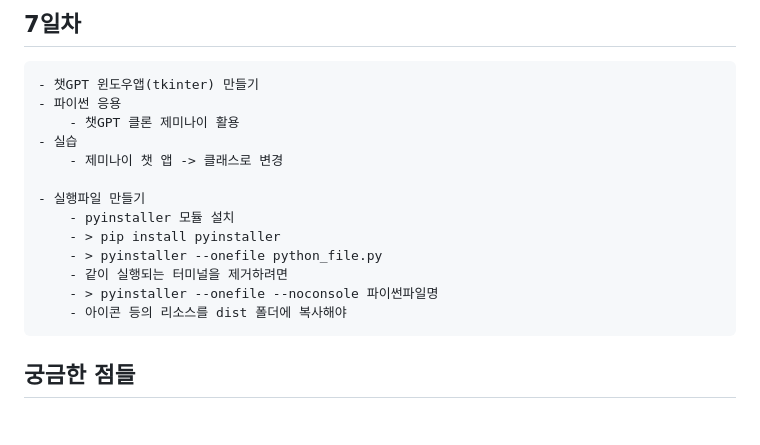
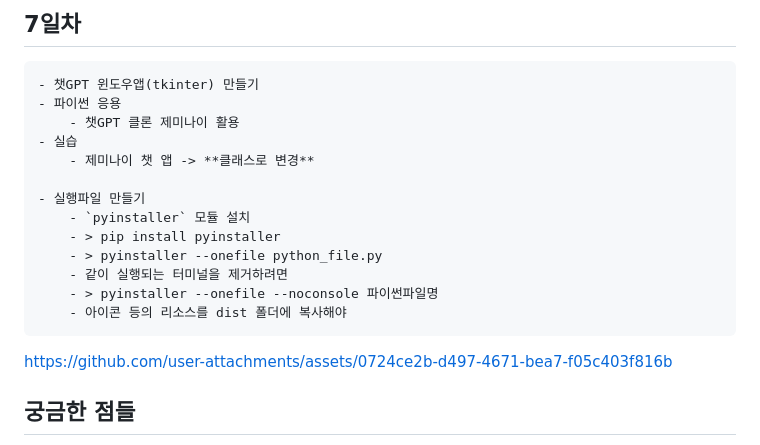
Before and after one commit to Owl-jun/iot-python-2025, a Markdown page: README.md, the part around the change. Drawn GitHub-style; blank space fills up the shorter version.

```diff
--- a/README.md
+++ b/README.md
@@ -207,15 +207,20 @@ https://github.com/user-attachments/assets/36a64d2c-e454-49f4-8842-a404a0a237b5
     - 파이썬 응용
         - 챗GPT 클론 제미나이 활용
     - 실습
-        - 제미나이 챗 앱 -> 클래스로 변경
+        - 제미나이 챗 앱 -> **클래스로 변경**
 
     - 실행파일 만들기
-        - pyinstaller 모듈 설치
+        - `pyinstaller` 모듈 설치
         - > pip install pyinstaller
         - > pyinstaller --onefile python_file.py
         - 같이 실행되는 터미널을 제거하려면
         - > pyinstaller --onefile --noconsole 파이썬파일명
         - 아이콘 등의 리소스를 dist 폴더에 복사해야
+
+
+https://github.com/user-attachments/assets/0724ce2b-d497-4671-bea7-f05c403f816b
+
+
 
 
 
```
